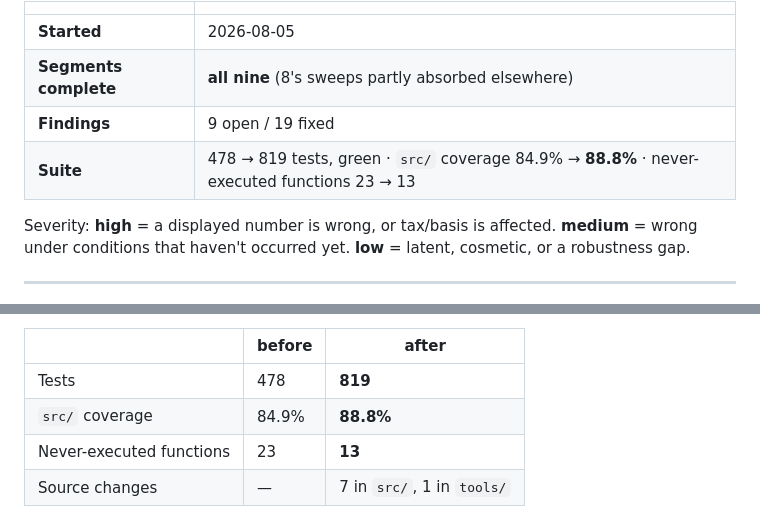
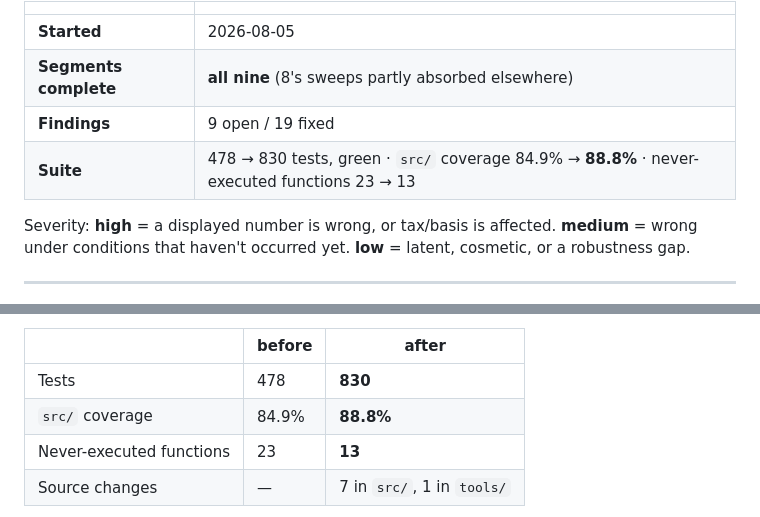
Before and after one commit to akourk/finledger, a Markdown page: AUDIT.md, 2 parts joined by grey strips. Drawn GitHub-style.

```diff
--- a/AUDIT.md
+++ b/AUDIT.md
@@ -10,7 +10,7 @@ files, bug class, and severity only. The working ledger is
 | **Started** | 2026-08-05 |
 | **Segments complete** | **all nine** (8's sweeps partly absorbed elsewhere) |
 | **Findings** | 9 open / 19 fixed |
-| **Suite** | 478 → 819 tests, green · `src/` coverage 84.9% → **88.8%** · never-executed functions 23 → 13 |
+| **Suite** | 478 → 830 tests, green · `src/` coverage 84.9% → **88.8%** · never-executed functions 23 → 13 |
 
 Severity: **high** = a displayed number is wrong, or tax/basis is
 affected. **medium** = wrong under conditions that haven't occurred
@@ -55,7 +55,7 @@ with zero unexplained breaks.
 
 | | before | after |
 |---|---|---|
-| Tests | 478 | **819** |
+| Tests | 478 | **830** |
 | `src/` coverage | 84.9% | **88.8%** |
 | Never-executed functions | 23 | **13** |
 | Source changes | — | 7 in `src/`, 1 in `tools/` |
```
